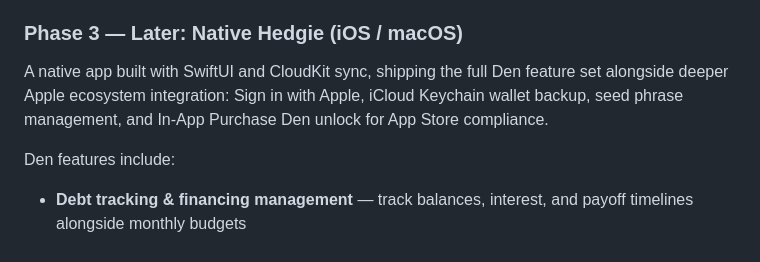
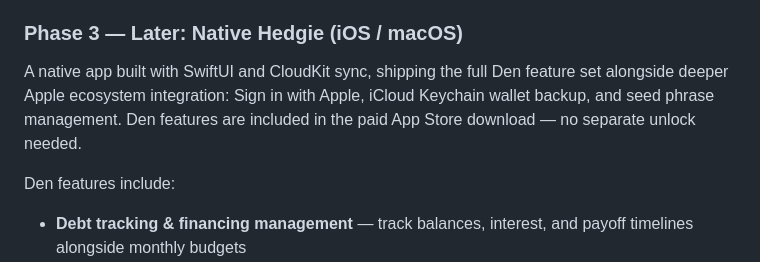
Before and after one commit to lancebramsay/hedgie, a Markdown page: README.md, the part around the change. Drawn GitHub-style.

Commit message:
docs: replace IAP references with paid App Store download
Co-Authored-By: Claude Sonnet 4.6 <noreply@anthropic.com>

```diff
--- a/README.md
+++ b/README.md
@@ -190,7 +190,7 @@ Alongside the collection, a separate **Community App** serves as the ecosystem h
 
 ### Phase 3 — Later: Native Hedgie (iOS / macOS)
 
-A native app built with SwiftUI and CloudKit sync, shipping the full Den feature set alongside deeper Apple ecosystem integration: Sign in with Apple, iCloud Keychain wallet backup, seed phrase management, and In-App Purchase Den unlock for App Store compliance.
+A native app built with SwiftUI and CloudKit sync, shipping the full Den feature set alongside deeper Apple ecosystem integration: Sign in with Apple, iCloud Keychain wallet backup, and seed phrase management. Den features are included in the paid App Store download — no separate unlock needed.
 
 Den features include:
 
```
